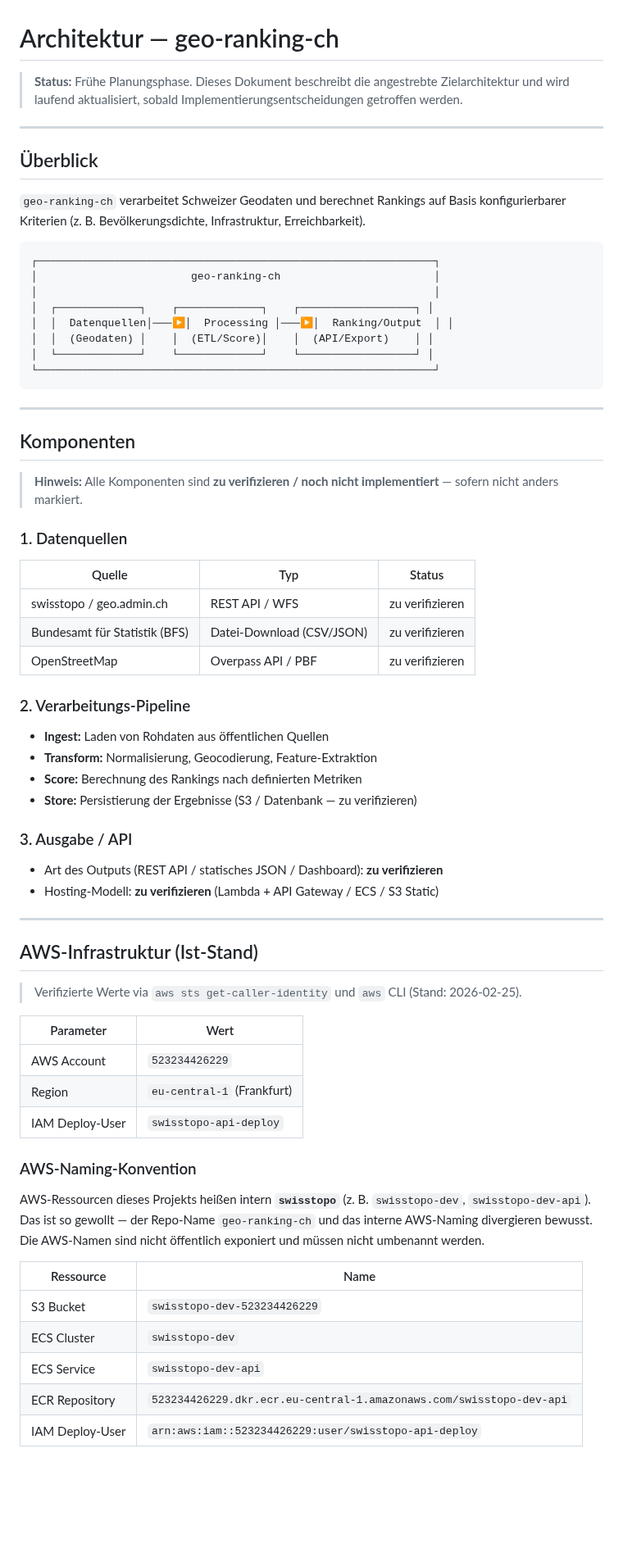
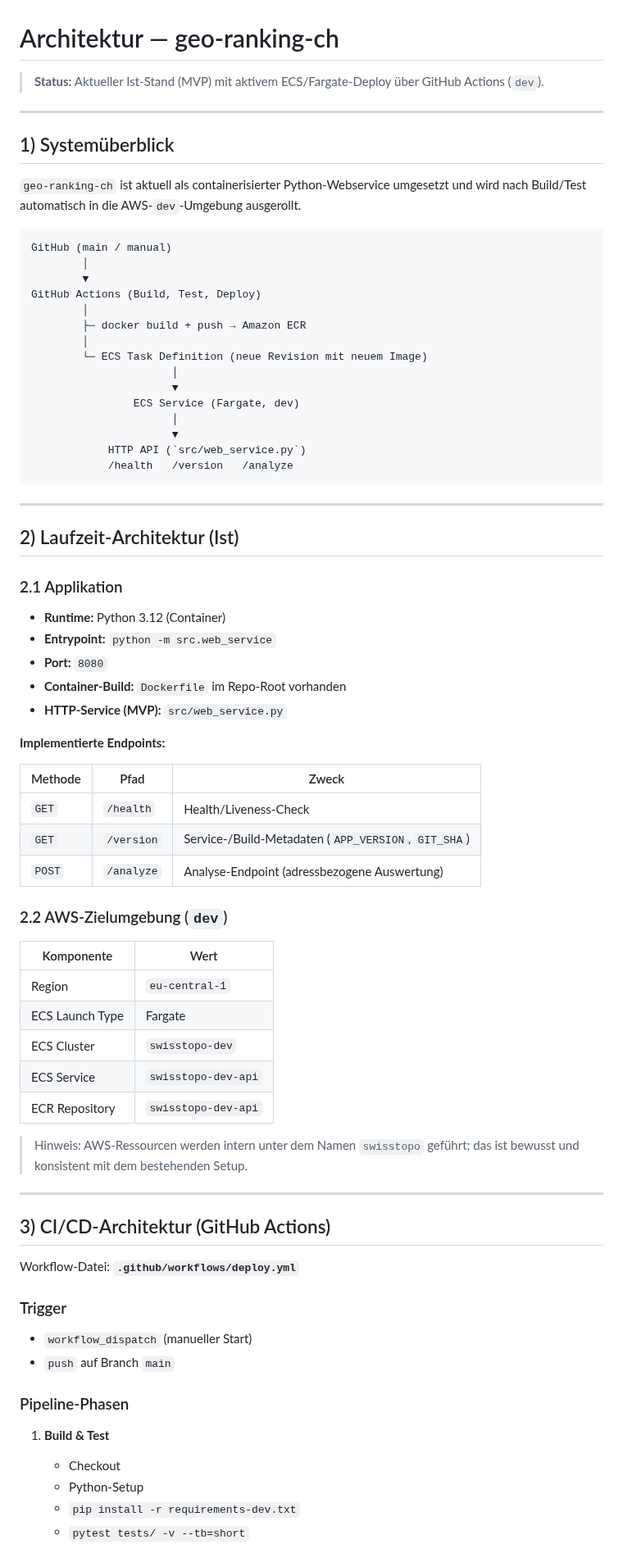
Before and after one commit to nimeob/geo-ranking-ch, a Markdown page: docs/ARCHITECTURE.md, the part around one of its changes. Shown at 82% size. GitHub-like rendering; blank space fills up the shorter version.

Commit message:
docs: update architecture to current ECS/GHA state

````diff
--- a/docs/ARCHITECTURE.md
+++ b/docs/ARCHITECTURE.md
@@ -1,71 +1,79 @@
 # Architektur — geo-ranking-ch
 
-> **Status:** Frühe Planungsphase. Dieses Dokument beschreibt die angestrebte Zielarchitektur und wird laufend aktualisiert, sobald Implementierungsentscheidungen getroffen werden.
+> **Status:** Aktueller Ist-Stand (MVP) mit aktivem ECS/Fargate-Deploy über GitHub Actions (`dev`).
 
 ---
 
-## Überblick
+## 1) Systemüberblick
 
-`geo-ranking-ch` verarbeitet Schweizer Geodaten und berechnet Rankings auf Basis konfigurierbarer Kriterien (z. B. Bevölkerungsdichte, Infrastruktur, Erreichbarkeit).
+`geo-ranking-ch` ist aktuell als containerisierter Python-Webservice umgesetzt und wird nach Build/Test automatisch in die AWS-`dev`-Umgebung ausgerollt.
 
-```
-┌──────────────────────────────────────────────────────────────┐
-│                        geo-ranking-ch                        │
-│                                                              │
-│  ┌─────────────┐    ┌─────────────┐    ┌──────────────────┐ │
-│  │  Datenquellen│───▶│  Processing │───▶│  Ranking/Output  │ │
-│  │  (Geodaten) │    │  (ETL/Score)│    │  (API/Export)    │ │
-│  └─────────────┘    └─────────────┘    └──────────────────┘ │
-└──────────────────────────────────────────────────────────────┘
+```text
+GitHub (main / manual)
+        │
+        ▼
+GitHub Actions (Build, Test, Deploy)
+        │
+        ├─ docker build + push → Amazon ECR
+        │
+        └─ ECS Task Definition (neue Revision mit neuem Image)
+                      │
+                      ▼
+                ECS Service (Fargate, dev)
+                      │
+                      ▼
+            HTTP API (`src/web_service.py`)
+            /health   /version   /analyze
 ```
 
 ---
 
-## Komponenten
+## 2) Laufzeit-Architektur (Ist)
 
-> **Hinweis:** Alle Komponenten sind **zu verifizieren / noch nicht implementiert** — sofern nicht anders markiert.
+### 2.1 Applikation
 
-### 1. Datenquellen
+- **Runtime:** Python 3.12 (Container)
+- **Entrypoint:** `python -m src.web_service`
+- **Port:** `8080`
+- **Container-Build:** `Dockerfile` im Repo-Root vorhanden
+- **HTTP-Service (MVP):** `src/web_service.py`
 
-| Quelle | Typ | Status |
+**Implementierte Endpoints:**
+
+| Methode | Pfad | Zweck |
 |---|---|---|
-| swisstopo / geo.admin.ch | REST API / WFS | zu verifizieren |
-| Bundesamt für Statistik (BFS) | Datei-Download (CSV/JSON) | zu verifizieren |
-| OpenStreetMap | Overpass API / PBF | zu verifizieren |
+| `GET` | `/health` | Health/Liveness-Check |
+| `GET` | `/version` | Service-/Build-Metadaten (`APP_VERSION`, `GIT_SHA`) |
+| `POST` | `/analyze` | Analyse-Endpoint (adressbezogene Auswertung) |
 
-### 2. Verarbeitungs-Pipeline
+### 2.2 AWS-Zielumgebung (`dev`)
 
-- **Ingest:** Laden von Rohdaten aus öffentlichen Quellen
-- **Transform:** Normalisierung, Geocodierung, Feature-Extraktion
-- **Score:** Berechnung des Rankings nach definierten Metriken
-- **Store:** Persistierung der Ergebnisse (S3 / Datenbank — zu verifizieren)
+| Komponente | Wert |
+|---|---|
+| Region | `eu-central-1` |
+| ECS Launch Type | Fargate |
+| ECS Cluster | `swisstopo-dev` |
+| ECS Service | `swisstopo-dev-api` |
+| ECR Repository | `swisstopo-dev-api` |
 
-### 3. Ausgabe / API
-
-- Art des Outputs (REST API / statisches JSON / Dashboard): **zu verifizieren**
-- Hosting-Modell: **zu verifizieren** (Lambda + API Gateway / ECS / S3 Static)
+> Hinweis: AWS-Ressourcen werden intern unter dem Namen `swisstopo` geführt; das ist bewusst und konsistent mit dem bestehenden Setup.
 
 ---
 
-## AWS-Infrastruktur (Ist-Stand)
+## 3) CI/CD-Architektur (GitHub Actions)
 
-> Verifizierte Werte via `aws sts get-caller-identity` und `aws` CLI (Stand: 2026-02-25).
+Workflow-Datei: **`.github/workflows/deploy.yml`**
 
-| Parameter | Wert |
-|---|---|
-| AWS Account | `523234426229` |
-| Region | `eu-central-1` (Frankfurt) |
-| IAM Deploy-User | `swisstopo-api-deploy` |
+### Trigger
 
-### AWS-Naming-Konvention
+- `workflow_dispatch` (manueller Start)
+- `push` auf Branch `main`
 
-AWS-Ressourcen dieses Projekts heißen intern **`swisstopo`** (z. B. `swisstopo-dev`, `swisstopo-dev-api`). Das ist so gewollt — der Repo-Name `geo-ranking-ch` und das interne AWS-Naming divergieren bewusst. Die AWS-Namen sind nicht öffentlich exponiert und müssen nicht umbenannt werden.
+### Pipeline-Phasen
 
-| Ressource | Name |
-|---|---|
-| S3 Bucket | `swisstopo-dev-523234426229` |
-| ECS Cluster | `swisstopo-dev` |
-| ECS Service | `swisstopo-dev-api` |
-| ECR Repository | `523234426229.dkr.ecr.eu-central-1.amazonaws.com/swisstopo-dev-api` |
-| IAM Deploy-User | `arn:aws:iam::523234426229:user/swisstopo-api-deploy` |
+1. **Build & Test**
+   - Checkout
+   - Python-Setup
+   - `pip install -r requirements-dev.txt`
+   - `pytest tests/ -v --tb=short`
 
````
Also changed, not shown: other parts of docs/ARCHITECTURE.md (+47 -29 lines), CHANGELOG.md (+3 -0 lines).
